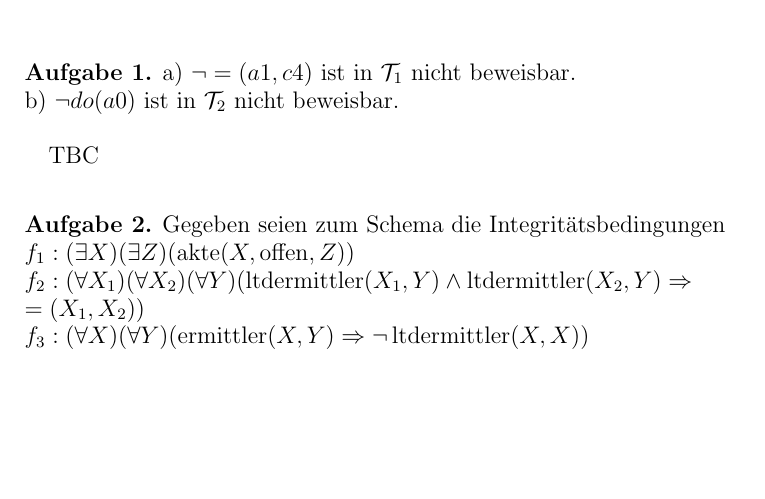
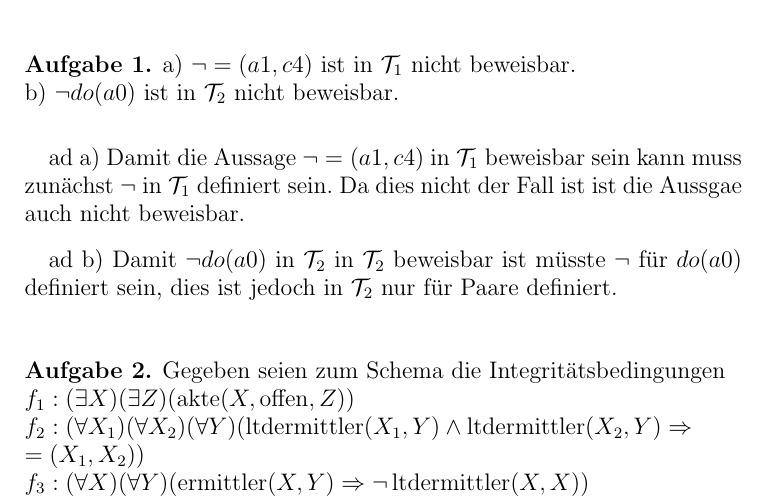
Before and after one commit to DanielMSchmidt/datenbanktheorie, a LaTeX paper (2/solution.tex): part of page 1 of 5, cut so that both start at the same text, the shorter picture padded with empty space. Compiled offline with pdfLaTeX.

Commit message:
added sort of a solution for 2/1

```diff
--- a/2/solution.tex
+++ b/2/solution.tex
@@ -35,7 +35,10 @@ b) $\lnot do(a0)$ ist in $\mathcal{T}_2$ nicht beweisbar.
 
 \medskip
 
-TBC
+ad a) Damit die Aussage  $\lnot =(a1,c4)$ in  $\mathcal{T}_1$  beweisbar sein kann muss zunächst $\lnot$ in $\mathcal{T}_1$ definiert sein. Da dies nicht der Fall ist ist die Aussgae auch nicht beweisbar.
+\medskip
+
+ad b) Damit $\lnot do(a0)$ in $\mathcal{T}_2$ in $\mathcal{T}_2$ beweisbar ist müsste $\lnot$ für $do(a0)$ definiert sein, dies ist jedoch in $\mathcal{T}_2$ nur für Paare definiert.
 
 \bigskip
 
```
Also changed, not shown: 2/solution.pdf.
